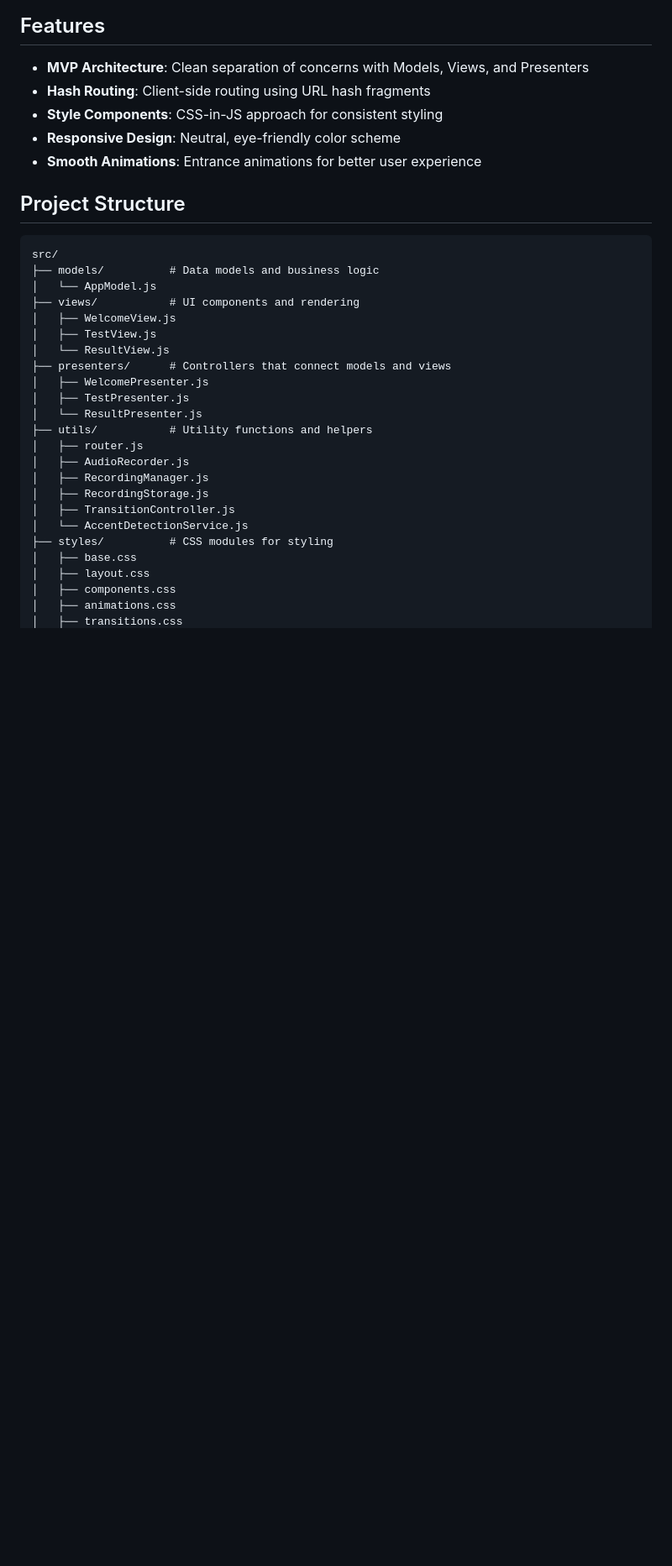
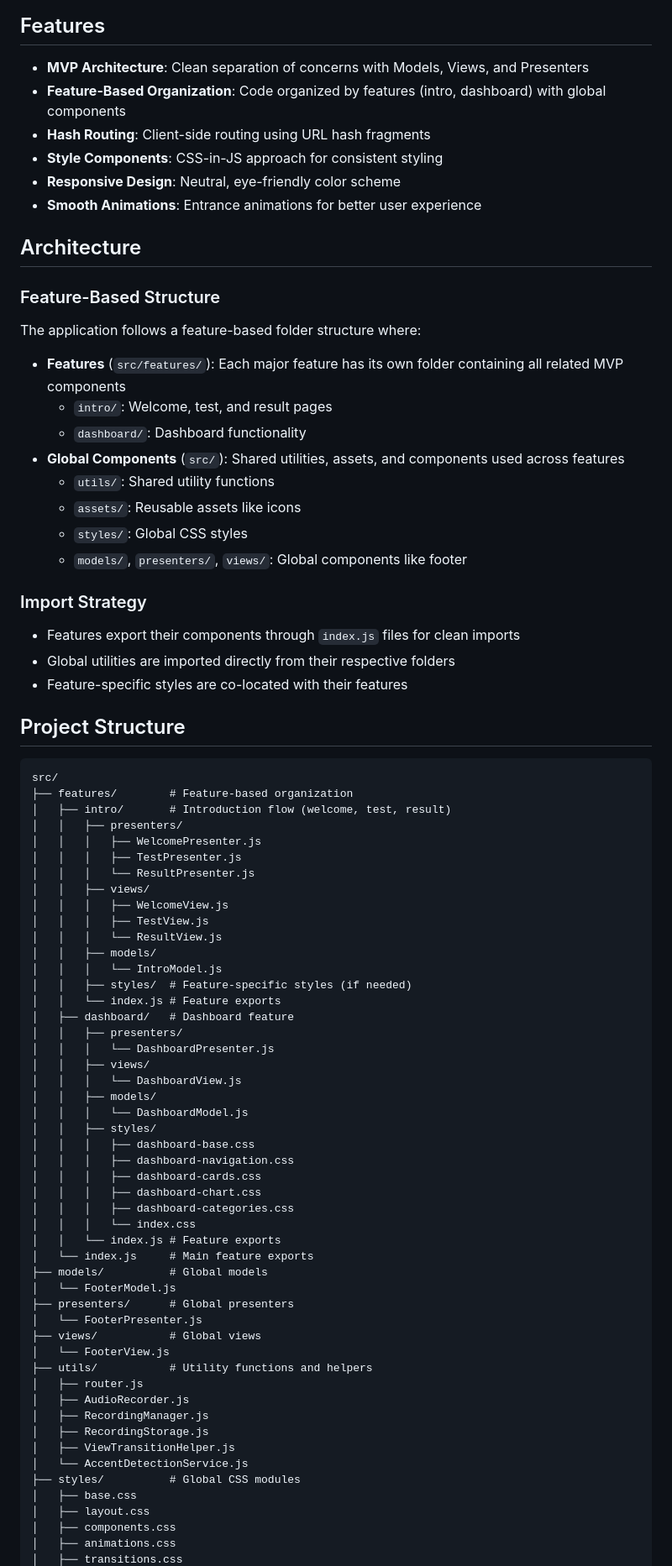
Before and after one commit to Chhrone/av-frontend, a Markdown page: README.md, the part around the change printed below. Shown: that part at 84% size. Rendered like a GitHub page; blank space fills up the shorter version.

````diff
--- a/README.md
+++ b/README.md
@@ -5,33 +5,79 @@ A single-page application (SPA) built with Vite and vanilla JavaScript using the
 ## Features
 
 - **MVP Architecture**: Clean separation of concerns with Models, Views, and Presenters
+- **Feature-Based Organization**: Code organized by features (intro, dashboard) with global components
 - **Hash Routing**: Client-side routing using URL hash fragments
 - **Style Components**: CSS-in-JS approach for consistent styling
 - **Responsive Design**: Neutral, eye-friendly color scheme
 - **Smooth Animations**: Entrance animations for better user experience
 
+## Architecture
+
+### Feature-Based Structure
+The application follows a feature-based folder structure where:
+
+- **Features** (`src/features/`): Each major feature has its own folder containing all related MVP components
+  - `intro/`: Welcome, test, and result pages
+  - `dashboard/`: Dashboard functionality
+- **Global Components** (`src/`): Shared utilities, assets, and components used across features
+  - `utils/`: Shared utility functions
+  - `assets/`: Reusable assets like icons
+  - `styles/`: Global CSS styles
+  - `models/`, `presenters/`, `views/`: Global components like footer
+
+### Import Strategy
+- Features export their components through `index.js` files for clean imports
+- Global utilities are imported directly from their respective folders
+- Feature-specific styles are co-located with their features
+
 ## Project Structure
 
 ```
 src/
-├── models/          # Data models and business logic
-│   └── AppModel.js
-├── views/           # UI components and rendering
-│   ├── WelcomeView.js
-│   ├── TestView.js
-│   └── ResultView.js
-├── presenters/      # Controllers that connect models and views
-│   ├── WelcomePresenter.js
-│   ├── TestPresenter.js
-│   └── ResultPresenter.js
+├── features/        # Feature-based organization
+│   ├── intro/       # Introduction flow (welcome, test, result)
+│   │   ├── presenters/
+│   │   │   ├── WelcomePresenter.js
+│   │   │   ├── TestPresenter.js
+│   │   │   └── ResultPresenter.js
+│   │   ├── views/
+│   │   │   ├── WelcomeView.js
+│   │   │   ├── TestView.js
+│   │   │   └── ResultView.js
+│   │   ├── models/
+│   │   │   └── IntroModel.js
+│   │   ├── styles/  # Feature-specific styles (if needed)
+│   │   └── index.js # Feature exports
+│   ├── dashboard/   # Dashboard feature
+│   │   ├── presenters/
+│   │   │   └── DashboardPresenter.js
+│   │   ├── views/
+│   │   │   └── DashboardView.js
+│   │   ├── models/
+│   │   │   └── DashboardModel.js
+│   │   ├── styles/
+│   │   │   ├── dashboard-base.css
+│   │   │   ├── dashboard-navigation.css
+│   │   │   ├── dashboard-cards.css
+│   │   │   ├── dashboard-chart.css
+│   │   │   ├── dashboard-categories.css
+│   │   │   └── index.css
+│   │   └── index.js # Feature exports
+│   └── index.js     # Main feature exports
+├── models/          # Global models
+│   └── FooterModel.js
+├── presenters/      # Global presenters
+│   └── FooterPresenter.js
+├── views/           # Global views
+│   └── FooterView.js
 ├── utils/           # Utility functions and helpers
 │   ├── router.js
 │   ├── AudioRecorder.js
 │   ├── RecordingManager.js
 │   ├── RecordingStorage.js
-│   ├── TransitionController.js
+│   ├── ViewTransitionHelper.js
 │   └── AccentDetectionService.js
-├── styles/          # CSS modules for styling
+├── styles/          # Global CSS modules
 │   ├── base.css
 │   ├── layout.css
 │   ├── components.css
````
Also changed, not shown: other parts of README.md (+10 -1 lines).
